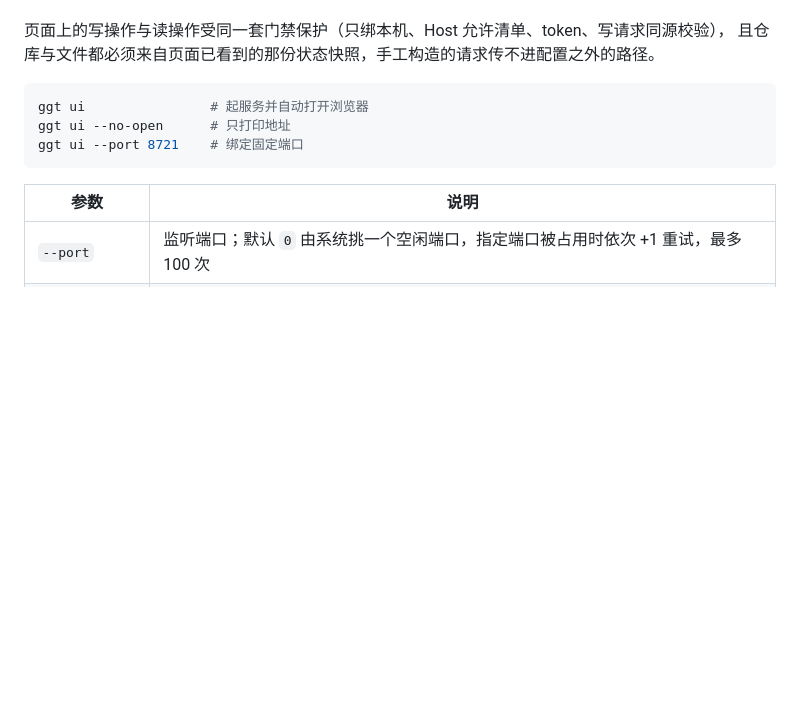
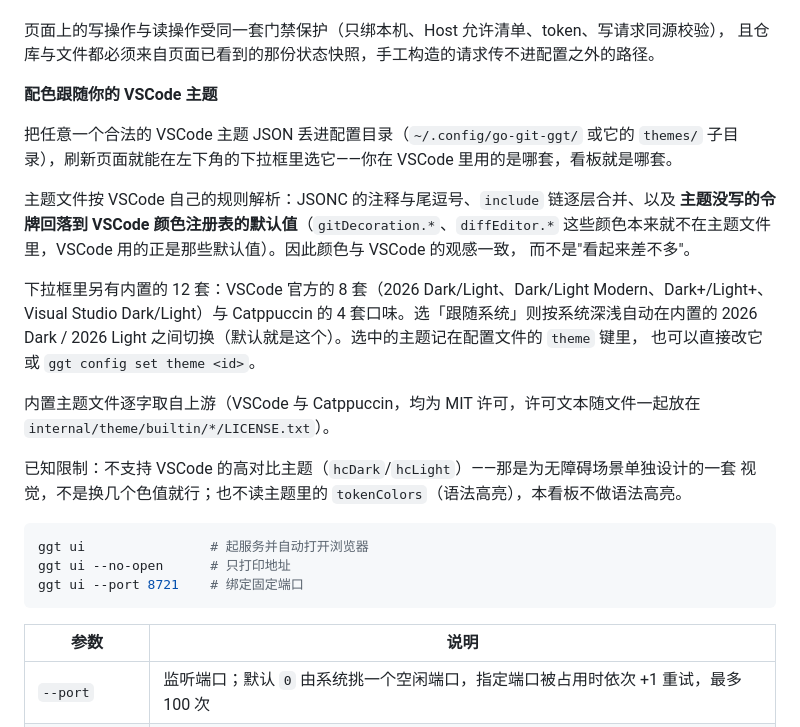
Before and after one commit to Jy-EggRoll/ggt, a Markdown page: README.md, the part around the change. Drawn GitHub-style; blank space fills up the shorter version.

Commit message:
📝 docs: 补上「拉取全部」与主题选择的说明
README 的 ggt ui 小节里加上拉取按钮与「配色跟随你的 VSCode 主题」一节
（怎么放主题文件、解析规则、内置哪 12 套、已知限制：不支持高对比与语法高亮）；
CHANGELOG 补上拉取按钮、主题、theme 配置项三条

````diff
--- a/README.md
+++ b/README.md
@@ -223,6 +223,27 @@ task l10n:check    # 只读门禁，已接入 task verify，CI 会跑
 页面上的写操作与读操作受同一套门禁保护（只绑本机、Host 允许清单、token、写请求同源校验），
 且仓库与文件都必须来自页面已看到的那份状态快照，手工构造的请求传不进配置之外的路径。
 
+**配色跟随你的 VSCode 主题**
+
+把任意一个合法的 VSCode 主题 JSON 丢进配置目录（`~/.config/go-git-ggt/` 或它的 `themes/`
+子目录），刷新页面就能在左下角的下拉框里选它——你在 VSCode 里用的是哪套，看板就是哪套。
+
+主题文件按 VSCode 自己的规则解析：JSONC 的注释与尾逗号、`include` 链逐层合并、以及
+**主题没写的令牌回落到 VSCode 颜色注册表的默认值**（`gitDecoration.*`、`diffEditor.*`
+这些颜色本来就不在主题文件里，VSCode 用的正是那些默认值）。因此颜色与 VSCode 的观感一致，
+而不是"看起来差不多"。
+
+下拉框里另有内置的 12 套：VSCode 官方的 8 套（2026 Dark/Light、Dark/Light Modern、Dark+/Light+、
+Visual Studio Dark/Light）与 Catppuccin 的 4 套口味。选「跟随系统」则按系统深浅自动在内置的
+2026 Dark / 2026 Light 之间切换（默认就是这个）。选中的主题记在配置文件的 `theme` 键里，
+也可以直接改它或 `ggt config set theme <id>`。
+
+内置主题文件逐字取自上游（VSCode 与 Catppuccin，均为 MIT 许可，许可文本随文件一起放在
+`internal/theme/builtin/*/LICENSE.txt`）。
+
+已知限制：不支持 VSCode 的高对比主题（`hcDark`/`hcLight`）——那是为无障碍场景单独设计的一套
+视觉，不是换几个色值就行；也不读主题里的 `tokenColors`（语法高亮），本看板不做语法高亮。
+
 ```bash
 ggt ui                # 起服务并自动打开浏览器
 ggt ui --no-open      # 只打印地址
````
Also changed, not shown: CHANGELOG.md (+3 -0 lines).
